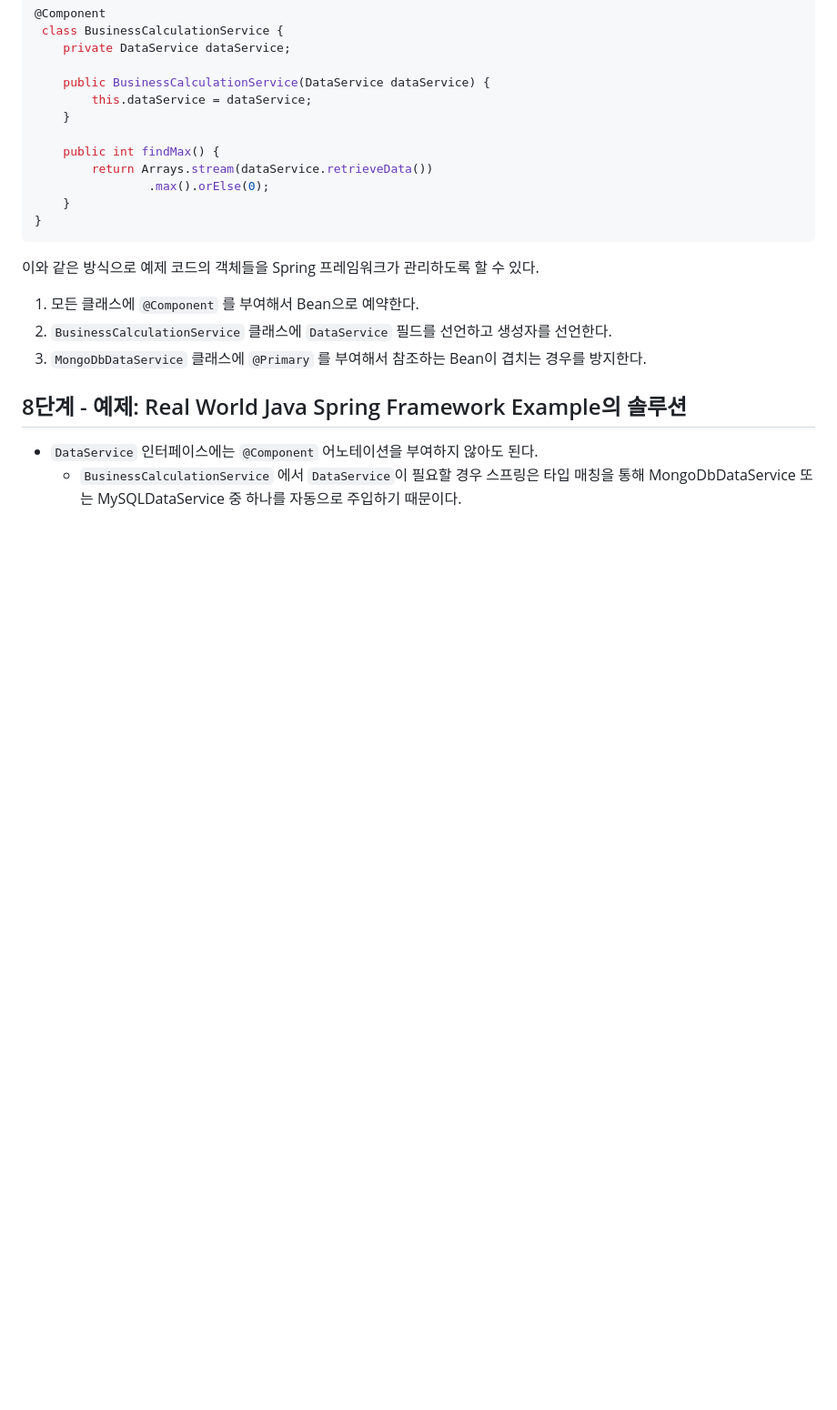
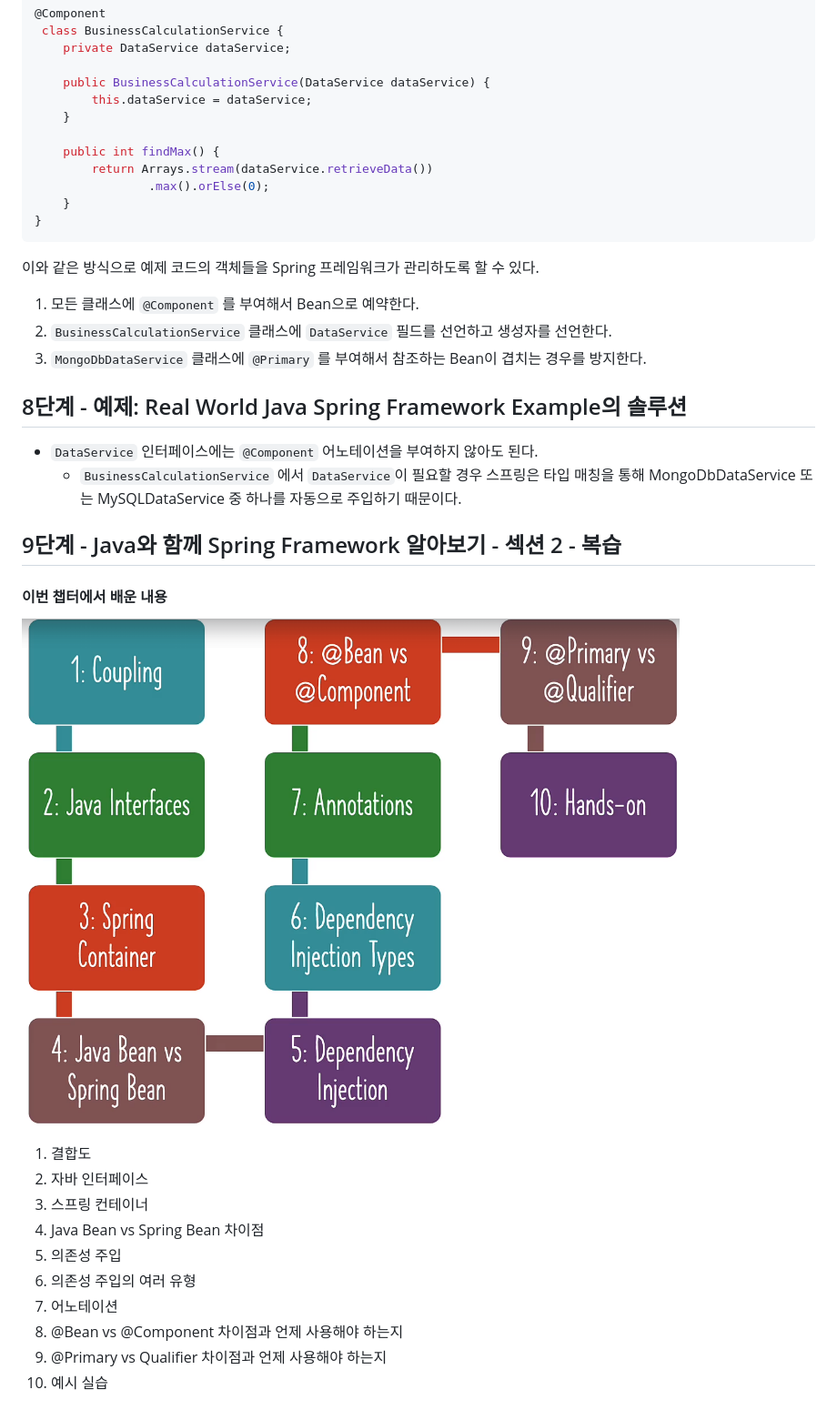
Before and after one commit to PhiloMonx1/learning-spring-and-spring-boot-3.x, a Markdown page: 02_Using_Spring_Framework_to_Create_and_Manage_Your_Java_Objects/README.md, the part around the change printed below. Shown: that part at 91% size. GitHub-like rendering; pictures changed too: 02_Using_Spring_Framework_to_Create_and_Manage_Your_Java_Objects/image/review.png (added); blank space fills up the shorter version.

Commit message:
9단계 - Java와 함께 Spring Framework 알아보기 - 섹션 2 - 복습
*docs : 지금까지 배운 내용 복습 & 앞으로 배울 내용 노트

```diff
--- a/02_Using_Spring_Framework_to_Create_and_Manage_Your_Java_Objects/README.md
+++ b/02_Using_Spring_Framework_to_Create_and_Manage_Your_Java_Objects/README.md
@@ -614,3 +614,19 @@ public class BusinessCalculationService {
 ## 8단계 - 예제: Real World Java Spring Framework Example의 솔루션
 - `DataService` 인터페이스에는 `@Component` 어노테이션을 부여하지 않아도 된다.
   - `BusinessCalculationService` 에서 `DataService`이 필요할 경우 스프링은 타입 매칭을 통해 MongoDbDataService 또는 MySQLDataService 중 하나를 자동으로 주입하기 때문이다.
+
+## 9단계 - Java와 함께 Spring Framework 알아보기 - 섹션 2 - 복습
+
+#### 이번 챕터에서 배운 내용
+![review.png](image/review.png)
+1. 결합도
+2. 자바 인터페이스
+3. 스프링 컨테이너
+4. Java Bean vs Spring Bean 차이점
+5. 의존성 주입
+6. 의존성 주입의 여러 유형
+7. 어노테이션
+8. @Bean vs @Component 차이점과 언제 사용해야 하는지
+9. @Primary vs Qualifier 차이점과 언제 사용해야 하는지
+10. 예시 실습
+
```
Also changed, not shown: other parts of 02_Using_Spring_Framework_to_Create_and_Manage_Your_Java_Objects/README.md (+29 -0 lines), 02_Using_Spring_Framework_to_Create_and_Manage_Your_Java_Objects/image/future.png (added).
